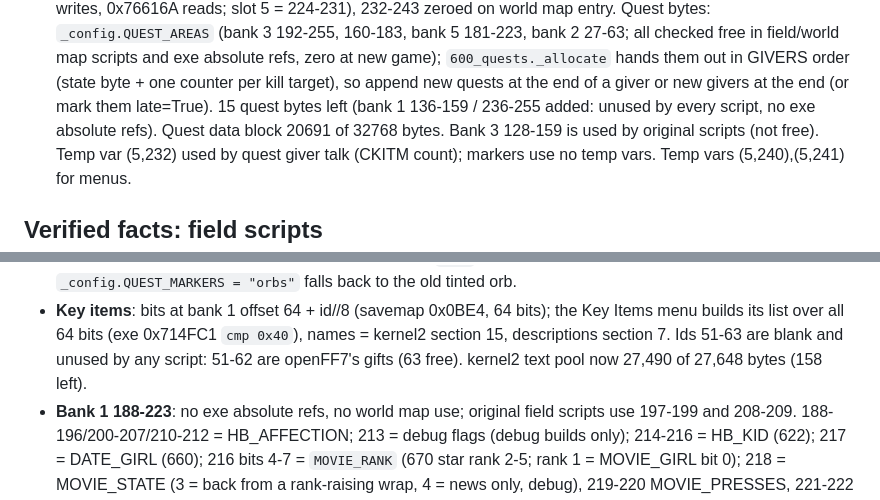
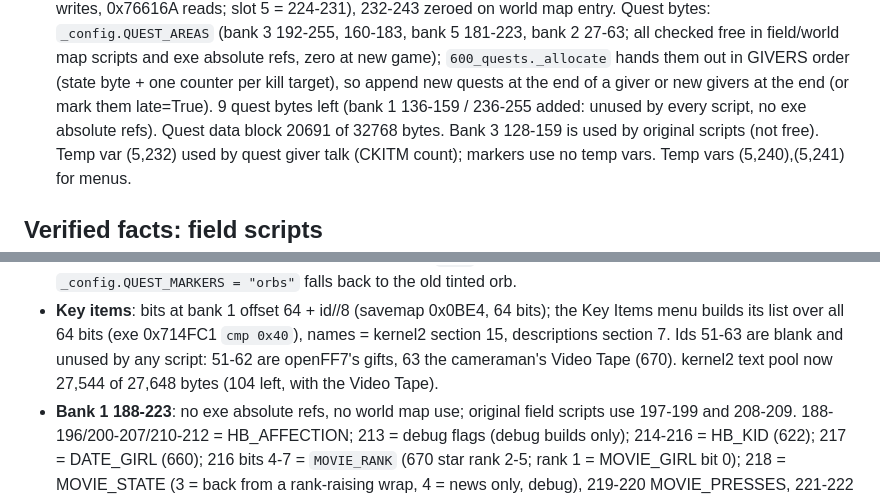
Before and after one commit to Mattyuel/openFF7, a Markdown page: CLAUDE.md, 2 parts joined by grey strips. Rendered like a GitHub page.

```diff
--- a/CLAUDE.md
+++ b/CLAUDE.md
@@ -127,7 +127,7 @@ delete `build/cache` (~350 MB) any time.
   scripts and exe absolute refs, zero at new game); `600_quests._allocate` hands
   them out in GIVERS order (state byte + one counter per kill target), so append
   new quests at the end of a giver or new givers at the end (or mark them
-  late=True). 15 quest bytes left (bank 1 136-159 / 236-255 added: unused by every script, no exe absolute refs). Quest data block 20691 of 32768 bytes. Bank 3 128-159 is used by
+  late=True). 9 quest bytes left (bank 1 136-159 / 236-255 added: unused by every script, no exe absolute refs). Quest data block 20691 of 32768 bytes. Bank 3 128-159 is used by
   original scripts (not free).
   Temp var (5,232) used by quest giver talk (CKITM count); markers use no temp vars. Temp vars (5,240),(5,241) for menus.
 
@@ -291,8 +291,8 @@ delete `build/cache` (~350 MB) any time.
 - **Key items**: bits at bank 1 offset 64 + id//8 (savemap 0x0BE4, 64 bits);
   the Key Items menu builds its list over all 64 bits (exe 0x714FC1 `cmp 0x40`),
   names = kernel2 section 15, descriptions section 7. Ids 51-63 are blank and
-  unused by any script: 51-62 are openFF7's gifts (63 free). kernel2 text pool
-  now 27,490 of 27,648 bytes (158 left).
+  unused by any script: 51-62 are openFF7's gifts, 63 the cameraman's Video Tape (670). kernel2 text pool
+  now 27,544 of 27,648 bytes (104 left, with the Video Tape).
 - **Bank 1 188-223**: no exe absolute refs, no world map use; original field
   scripts use 197-199 and 208-209. 188-196/200-207/210-212 = HB_AFFECTION;
   213 = debug flags (debug builds only); 214-216 = HB_KID (622); 217 = DATE_GIRL (660); 216 bits 4-7 = `MOVIE_RANK` (670 star rank 2-5; rank 1 = MOVIE_GIRL bit 0); 218 = MOVIE_STATE (3 = back from a rank-raising wrap, 4 = news only, debug), 219-220 MOVIE_PRESSES, 221-222 MOVIE_AT, 223 = MOVIE_GIRL bits (670: 0 star rank, 1 Skye on, 2 told Ruby retired, 3-6 Elena/Scarlet/Tifa/Aerith on); none left free.
```
Also changed, not shown: other parts of CLAUDE.md (+3 -3 lines), TESTING.md (+3 -0 lines), docs/animations.md (+1 -1 lines).
